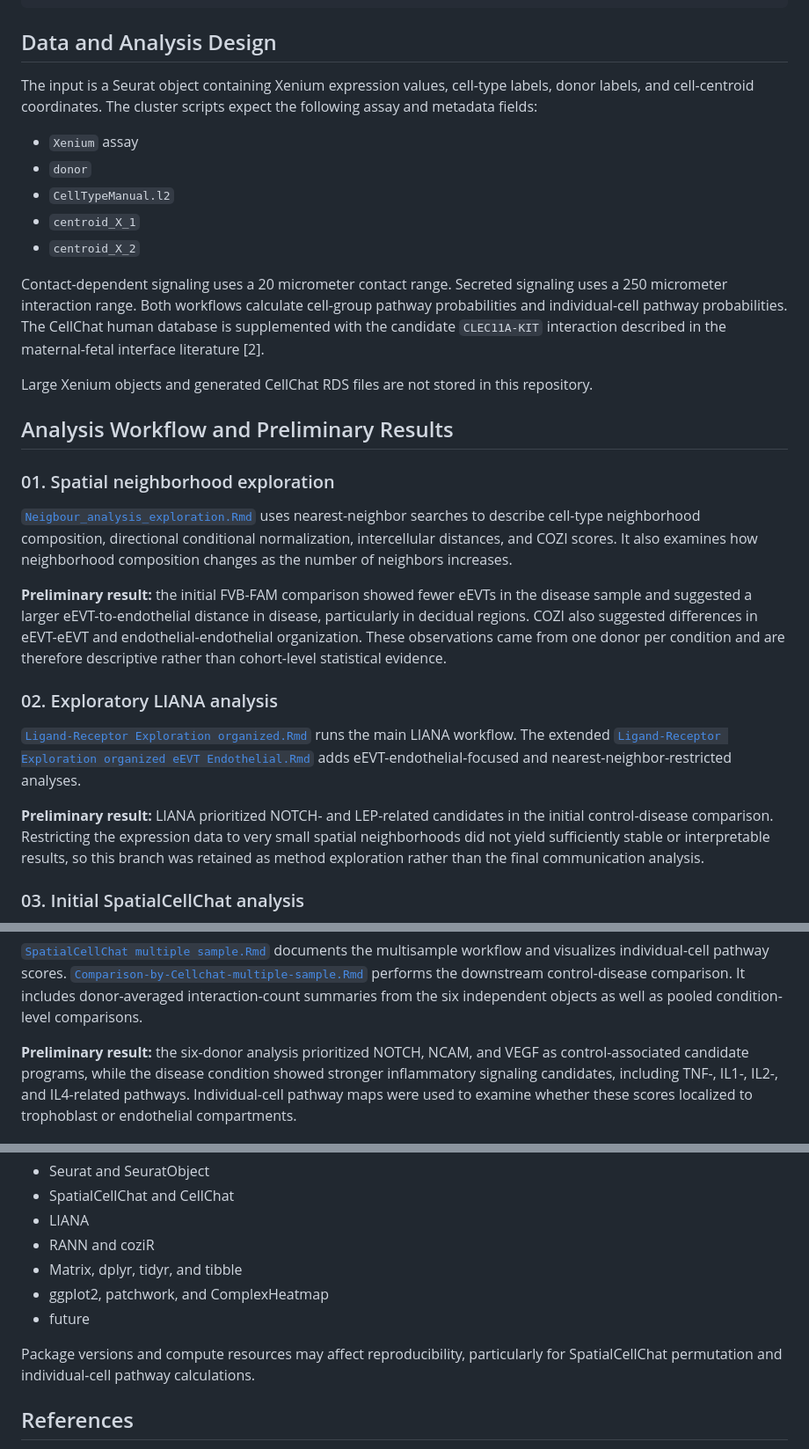
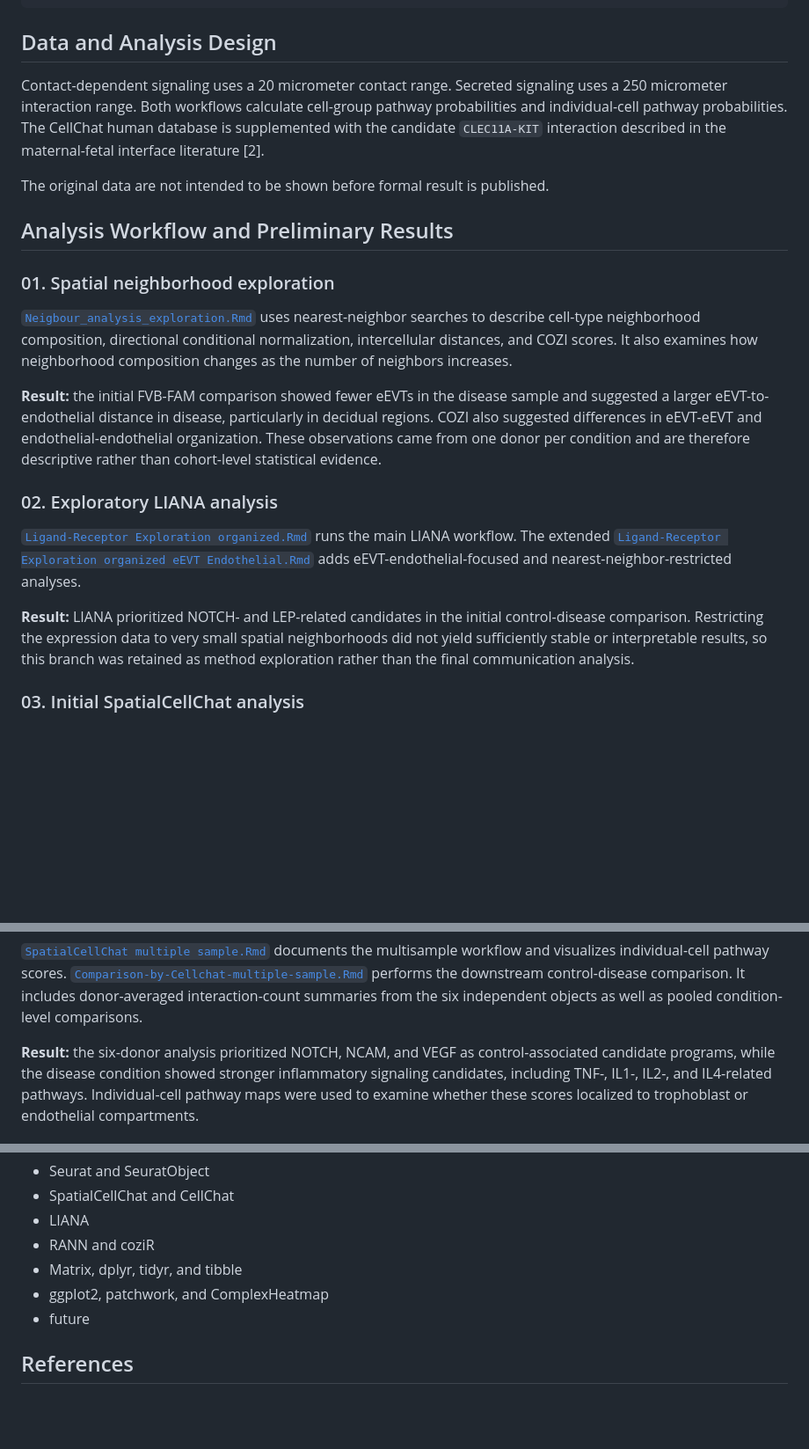
Before and after one commit to zackguo24003050/Spatial-analysis-in-PE, a Markdown page: README.md, 3 parts joined by grey strips. Shown at 88% size. GitHub-like rendering; blank space fills up the shorter version.

```diff
--- a/README.md
+++ b/README.md
@@ -70,16 +70,6 @@ cohort planned for future study.
 
 ## Data and Analysis Design
 
-The input is a Seurat object containing Xenium expression values, cell-type
-labels, donor labels, and cell-centroid coordinates. The cluster scripts expect
-the following assay and metadata fields:
-
-- `Xenium` assay
-- `donor`
-- `CellTypeManual.l2`
-- `centroid_X_1`
-- `centroid_X_2`
-
 Contact-dependent signaling uses a 20 micrometer contact range. Secreted
 signaling uses a 250 micrometer interaction range. Both workflows calculate
 cell-group pathway probabilities and individual-cell pathway probabilities.
@@ -87,8 +77,7 @@ The CellChat human database is supplemented with the candidate
 `CLEC11A-KIT` interaction described in the maternal-fetal interface literature
 [2].
 
-Large Xenium objects and generated CellChat RDS files are not stored in this
-repository.
+The original data are not intended to be shown before formal result is published.
 
 ## Analysis Workflow and Preliminary Results
 
@@ -100,7 +89,7 @@ directional conditional normalization, intercellular distances, and COZI
 scores. It also examines how neighborhood composition changes as the number of
 neighbors increases.
 
-**Preliminary result:** the initial FVB-FAM comparison showed fewer eEVTs in the
+**Result:** the initial FVB-FAM comparison showed fewer eEVTs in the
 disease sample and suggested a larger eEVT-to-endothelial distance in disease,
 particularly in decidual regions. COZI also suggested differences in eEVT-eEVT
 and endothelial-endothelial organization. These observations came from one
@@ -114,7 +103,7 @@ runs the main LIANA workflow. The extended
 [`Ligand-Receptor Exploration organized eEVT Endothelial.Rmd`](Ligand-Receptor%20Exploration%20organized%20eEVT%20Endothelial.Rmd)
 adds eEVT-endothelial-focused and nearest-neighbor-restricted analyses.
 
-**Preliminary result:** LIANA prioritized NOTCH- and LEP-related candidates in
+**Result:** LIANA prioritized NOTCH- and LEP-related candidates in
 the initial control-disease comparison. Restricting the expression data to very
 small spatial neighborhoods did not yield sufficiently stable or interpretable
 results, so this branch was retained as method exploration rather than the
@@ -166,7 +155,7 @@ performs the downstream control-disease comparison. It includes donor-averaged
 interaction-count summaries from the six independent objects as well as pooled
 condition-level comparisons.
 
-**Preliminary result:** the six-donor analysis prioritized NOTCH, NCAM, and VEGF
+**Result:** the six-donor analysis prioritized NOTCH, NCAM, and VEGF
 as control-associated candidate programs, while the disease condition showed
 stronger inflammatory signaling candidates, including TNF-, IL1-, IL2-, and
 IL4-related pathways. Individual-cell pathway maps were used to examine whether
@@ -311,9 +300,6 @@ The analysis is written in R. Packages used across the workflows include:
 - ggplot2, patchwork, and ComplexHeatmap
 - future
 
-Package versions and compute resources may affect reproducibility, particularly
-for SpatialCellChat permutation and individual-cell pathway calculations.
-
 ## References
 
 1. Dimitrov D, Türei D, Garrido-Rodriguez M, et al. *Comparison of methods and
```
